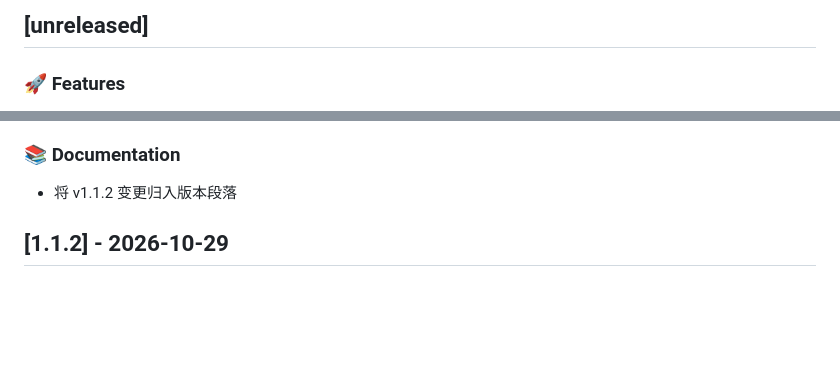
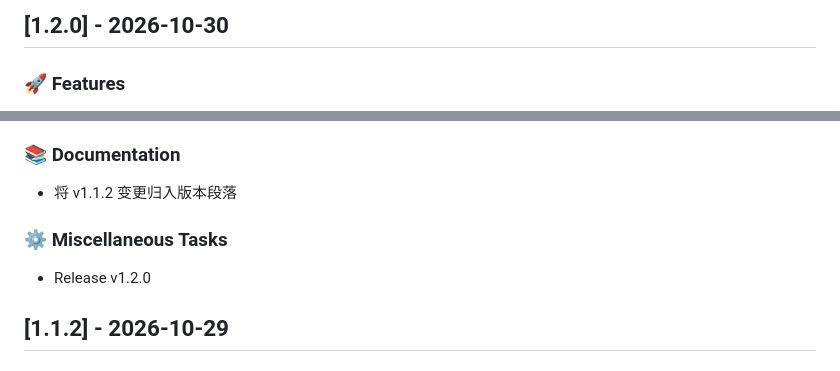
Before and after one commit to yujinping/md2x, a Markdown page: CHANGELOG.md, 2 parts joined by grey strips. GitHub-like rendering; blank space fills up the shorter version.

Commit message:
docs: 将 v1.2.0 变更归入版本段落
发版脚本先写 CHANGELOG 再打 tag，所以新内容落在 [unreleased]；
tag 建好后重新生成一次，v1.2.0 才成为带日期的正式段落。
顺带补齐版本段落之间的空行（脚本生成的默认输出没有）。

```diff
--- a/CHANGELOG.md
+++ b/CHANGELOG.md
@@ -1,4 +1,4 @@
-## [unreleased]
+## [1.2.0] - 2026-10-30
 
 ### 🚀 Features
 
@@ -14,6 +14,11 @@
 ### 📚 Documentation
 
 - 将 v1.1.2 变更归入版本段落
+
+### ⚙️ Miscellaneous Tasks
+
+- Release v1.2.0
+
 ## [1.1.2] - 2026-10-29
 
 ### 🚀 Features
```
Also changed, not shown: other parts of CHANGELOG.md (+16 -0 lines).
